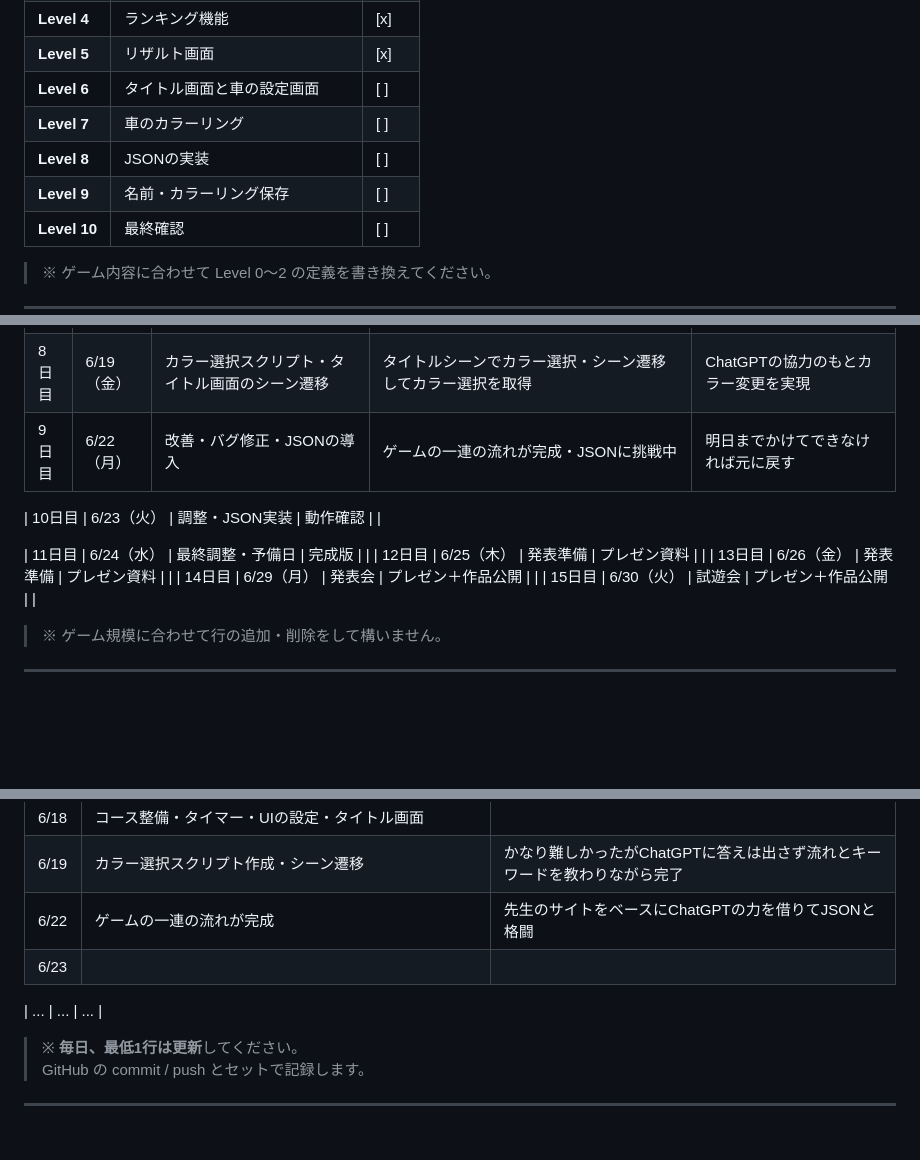
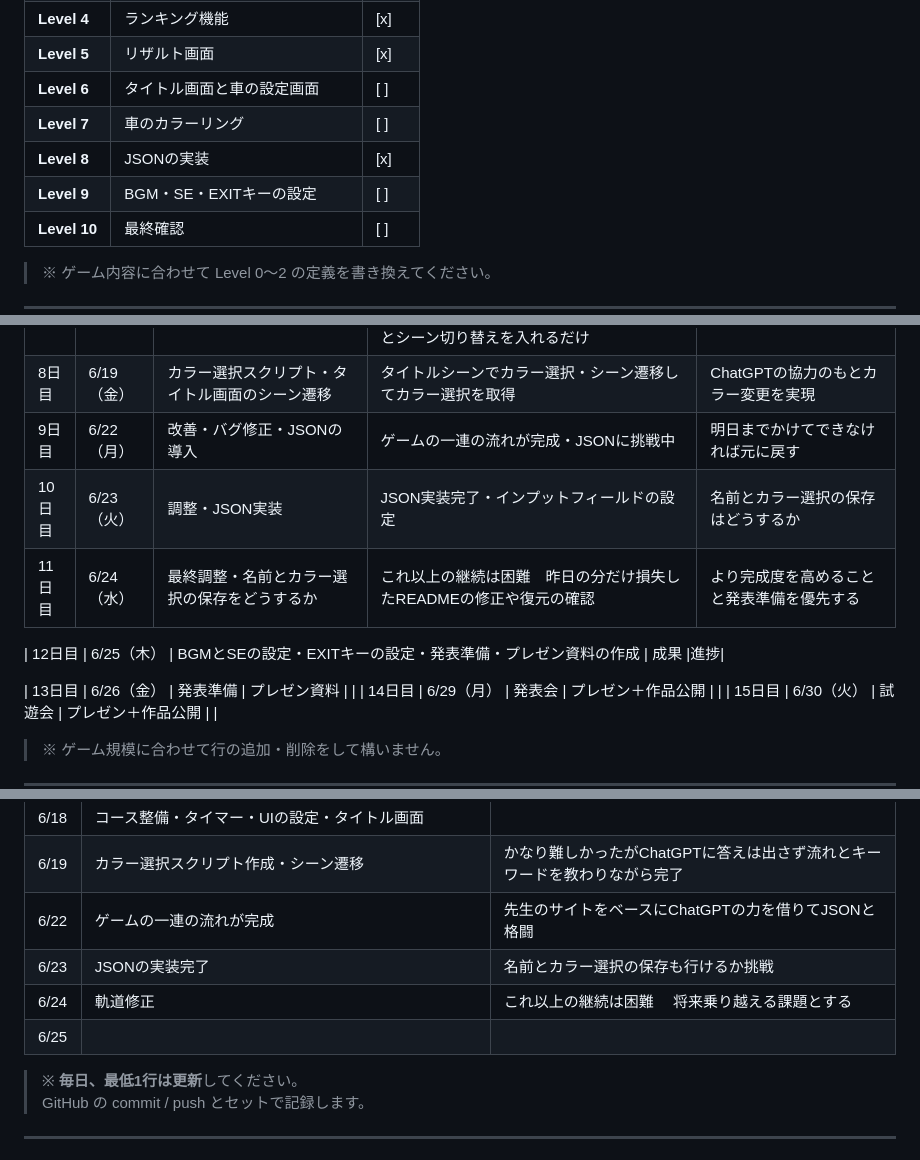
Before and after one commit to KODAI-Uchida-008026/Drifting-Downhiller, a Markdown page: README.md, 3 parts joined by grey strips. Rendered like a GitHub page; blank space fills up the shorter version.

Commit message:
README更新　24日

```diff
--- a/README.md
+++ b/README.md
@@ -61,8 +61,8 @@
 | **Level 5** | リザルト画面 | [x] |
 | **Level 6** | タイトル画面と車の設定画面 | [ ] |
 | **Level 7** | 車のカラーリング | [ ] |
-| **Level 8** | JSONの実装 | [ ] |
-| **Level 9** | 名前・カラーリング保存 | [ ] |
+| **Level 8** | JSONの実装 | [x] |
+| **Level 9** | BGM・SE・EXITキーの設定 | [ ] |
 | **Level 10** | 最終確認 | [ ] |
 
 
@@ -102,11 +102,11 @@
 | 7日目 | 6/18（木） | タイマー・UIの設定・タイトル画面 | 練習シーンはボタンからシーン遷移の設定をするだけ・ゲームシーンは最後に保存機能をアタッチするだけ・タイトル画面はテキストとシーン切り替えを入れるだけ |完成が見えてきた|
 | 8日目 | 6/19（金） | カラー選択スクリプト・タイトル画面のシーン遷移 | タイトルシーンでカラー選択・シーン遷移してカラー選択を取得 |ChatGPTの協力のもとカラー変更を実現|
 | 9日目 | 6/22（月） | 改善・バグ修正・JSONの導入 | ゲームの一連の流れが完成・JSONに挑戦中 |明日までかけてできなければ元に戻す|
+| 10日目 | 6/23（火） | 調整・JSON実装 | JSON実装完了・インプットフィールドの設定 |名前とカラー選択の保存はどうするか|
+| 11日目 | 6/24（水） | 最終調整・名前とカラー選択の保存をどうするか | これ以上の継続は困難　昨日の分だけ損失したREADMEの修正や復元の確認 |より完成度を高めることと発表準備を優先する|
 
-| 10日目 | 6/23（火） | 調整・JSON実装 | 動作確認 | |
+| 12日目 | 6/25（木） | BGMとSEの設定・EXITキーの設定・発表準備・プレゼン資料の作成 | 成果 |進捗|
 
-| 11日目 | 6/24（水） | 最終調整・予備日 | 完成版 | |
-| 12日目 | 6/25（木） | 発表準備 | プレゼン資料 | |
 | 13日目 | 6/26（金） | 発表準備 | プレゼン資料 | |
 | 14日目 | 6/29（月） | 発表会 | プレゼン＋作品公開 | |
 | 15日目 | 6/30（火） | 試遊会 | プレゼン＋作品公開 | |
@@ -128,9 +128,9 @@
 | 6/18 | コース整備・タイマー・UIの設定・タイトル画面 |  |
 | 6/19 | カラー選択スクリプト作成・シーン遷移 | かなり難しかったがChatGPTに答えは出さず流れとキーワードを教わりながら完了 |
 | 6/22 | ゲームの一連の流れが完成 | 先生のサイトをベースにChatGPTの力を借りてJSONと格闘 |
-| 6/23 |  |  |
-
-| ... | ... | ... |
+| 6/23 | JSONの実装完了 | 名前とカラー選択の保存も行けるか挑戦 |
+| 6/24 | 軌道修正 | これ以上の継続は困難　 将来乗り越える課題とする |
+| 6/25 |  |  |
 
 > ※ **毎日、最低1行は更新**してください。
 > GitHub の commit / push とセットで記録します。
```
